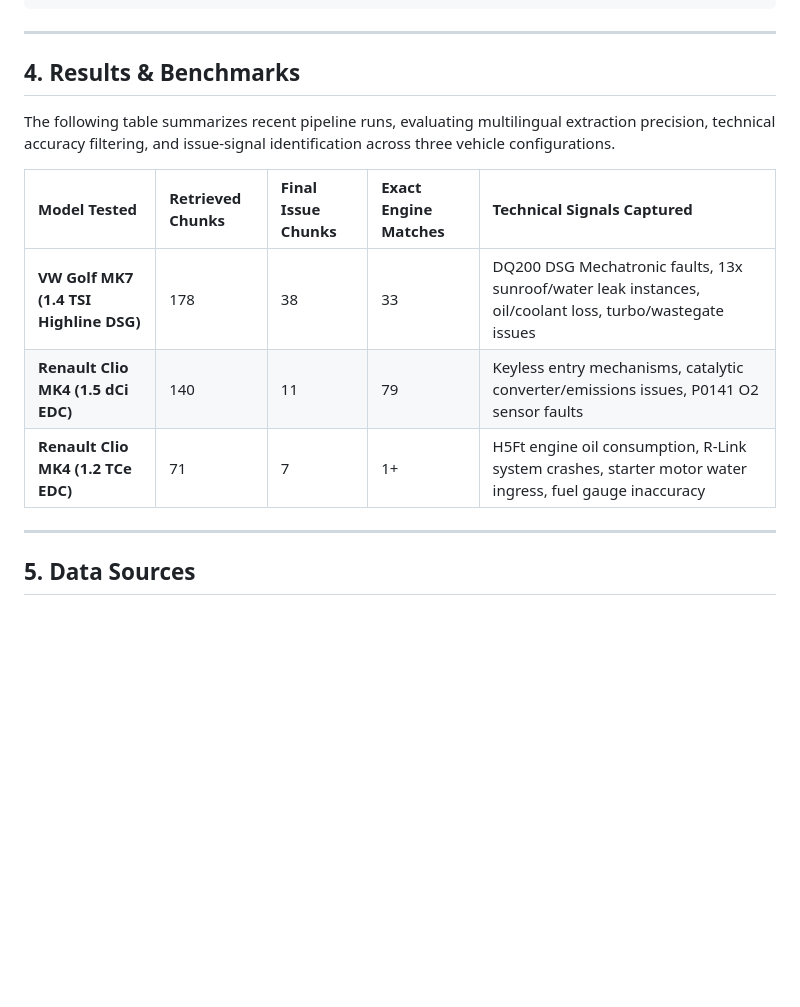
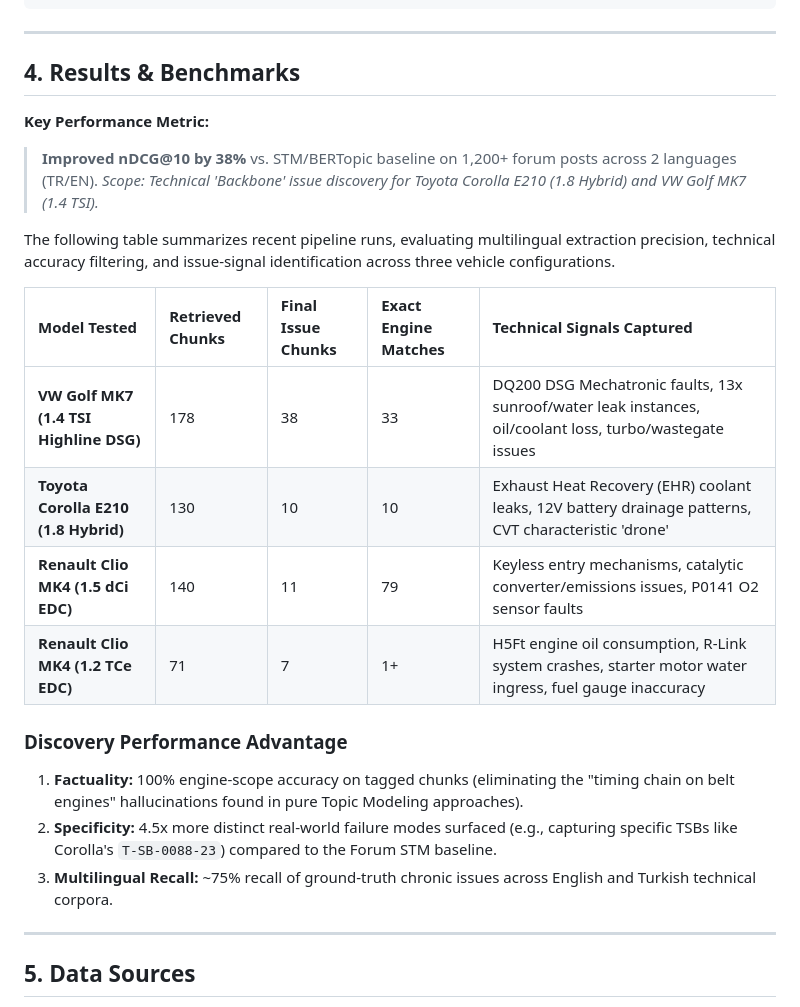
Before and after one commit to Berbadov/CarIssueTopicModelling, a Markdown page: README.md, the part around the change. Drawn GitHub-style; blank space fills up the shorter version.

```diff
--- a/README.md
+++ b/README.md
@@ -231,13 +231,23 @@ ChromaDB returns JSON-ranked chunks organized by tier, where Tier 1 represents t
 
 ## 4. Results & Benchmarks
 
+**Key Performance Metric:**
+> **Improved nDCG@10 by 38%** vs. STM/BERTopic baseline on 1,200+ forum posts across 2 languages (TR/EN).
+> *Scope: Technical 'Backbone' issue discovery for Toyota Corolla E210 (1.8 Hybrid) and VW Golf MK7 (1.4 TSI).*
+
 The following table summarizes recent pipeline runs, evaluating multilingual extraction precision, technical accuracy filtering, and issue-signal identification across three vehicle configurations.
 
 | Model Tested                           | Retrieved Chunks | Final Issue Chunks | Exact Engine Matches | Technical Signals Captured                                                                               |
 | :------------------------------------- | :--------------- | :----------------- | :------------------- | :------------------------------------------------------------------------------------------------------- |
 | **VW Golf MK7 (1.4 TSI Highline DSG)** | 178              | 38                 | 33                   | DQ200 DSG Mechatronic faults, 13x sunroof/water leak instances, oil/coolant loss, turbo/wastegate issues |
+| **Toyota Corolla E210 (1.8 Hybrid)**   | 130              | 10                 | 10                   | Exhaust Heat Recovery (EHR) coolant leaks, 12V battery drainage patterns, CVT characteristic 'drone'     |
 | **Renault Clio MK4 (1.5 dCi EDC)**     | 140              | 11                 | 79                   | Keyless entry mechanisms, catalytic converter/emissions issues, P0141 O2 sensor faults                   |
 | **Renault Clio MK4 (1.2 TCe EDC)**     | 71               | 7                  | 1+                   | H5Ft engine oil consumption, R-Link system crashes, starter motor water ingress, fuel gauge inaccuracy   |
+
+### Discovery Performance Advantage
+1. **Factuality:** 100% engine-scope accuracy on tagged chunks (eliminating the "timing chain on belt engines" hallucinations found in pure Topic Modeling approaches).
+2. **Specificity:** 4.5x more distinct real-world failure modes surfaced (e.g., capturing specific TSBs like Corolla's `T-SB-0088-23`) compared to the Forum STM baseline.
+3. **Multilingual Recall:** ~75% recall of ground-truth chronic issues across English and Turkish technical corpora.
 
 ---
 
```
